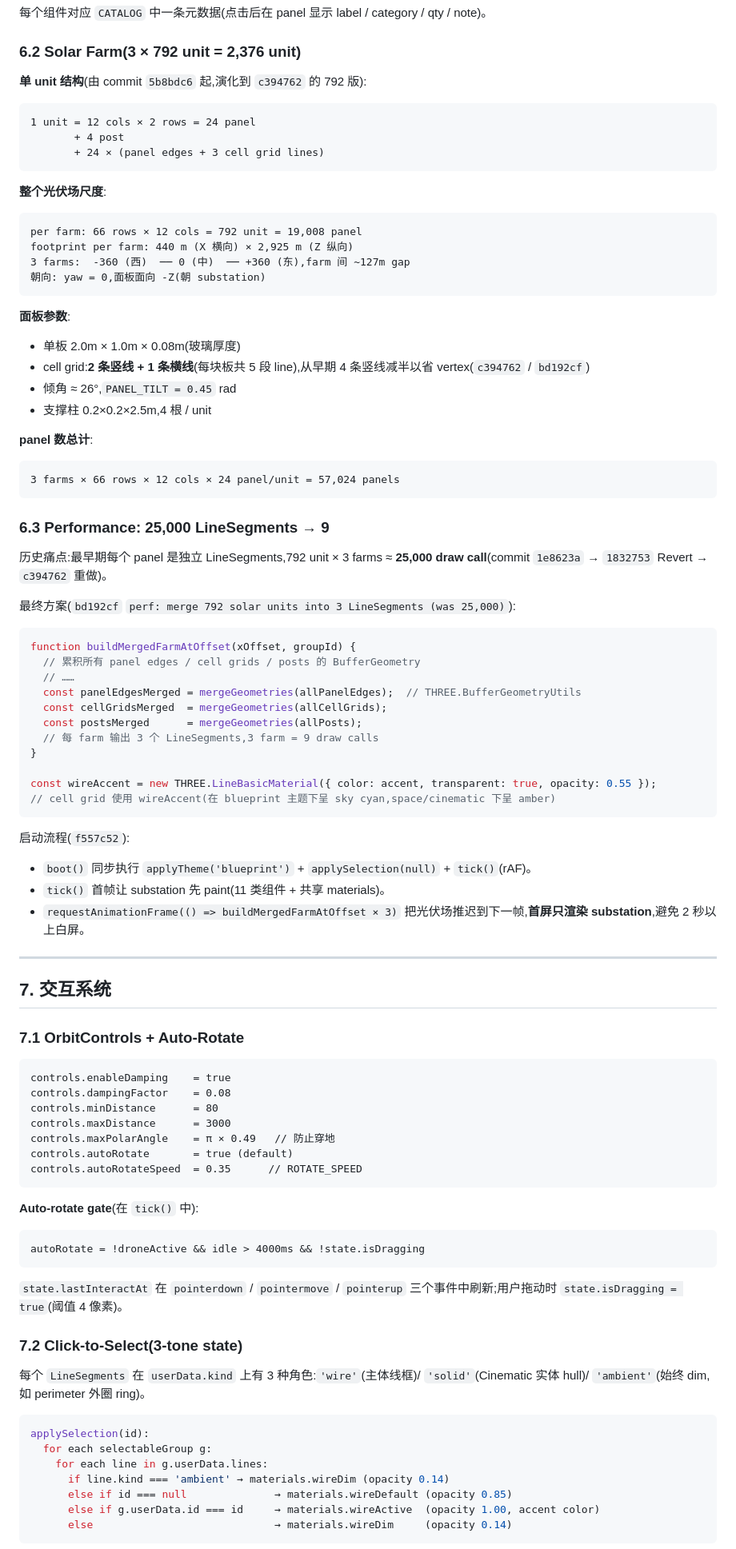
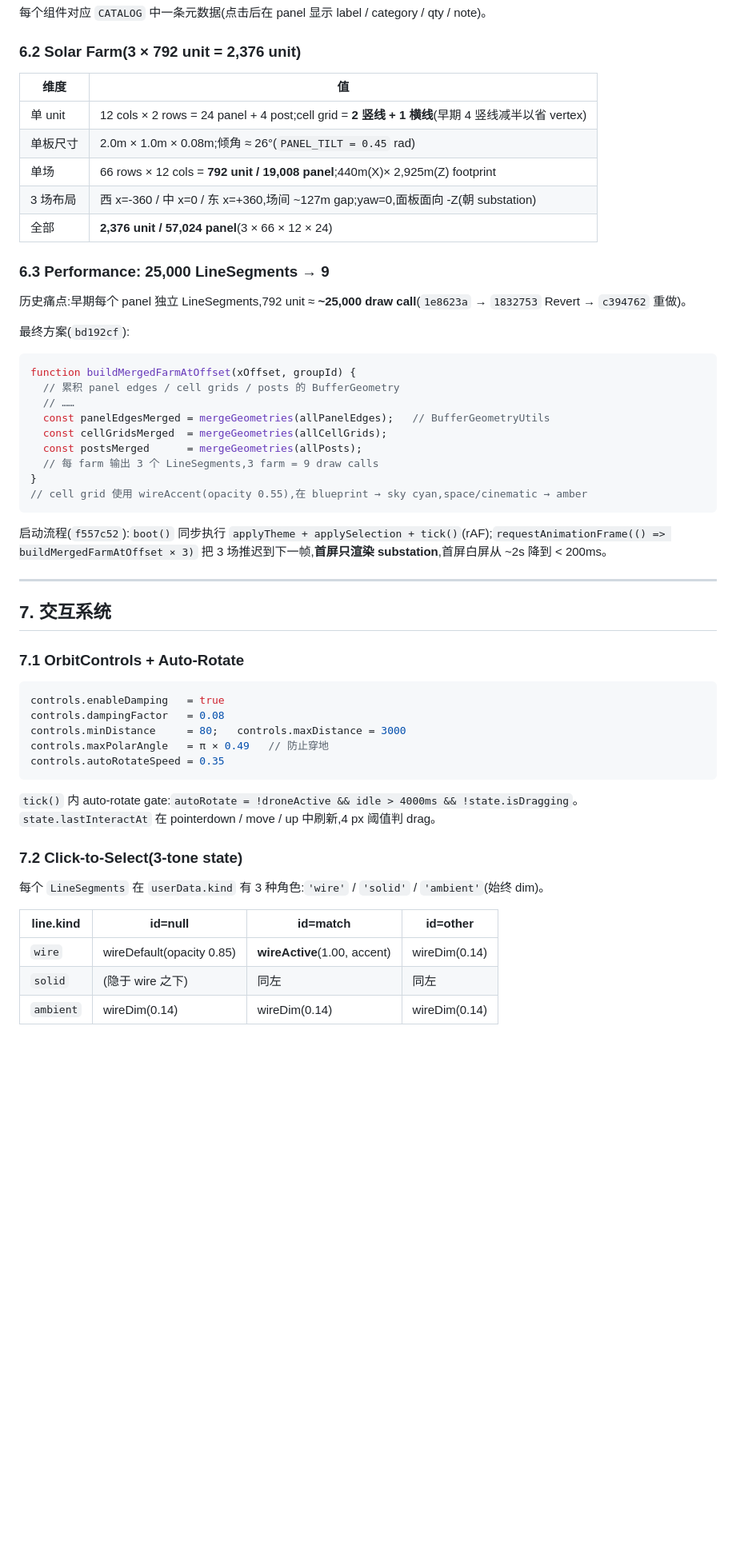
Before and after one commit to ishadowland/substation-blueprint, a Markdown page: DESIGN.md, the part around one of its changes. Shown at 80% size. Drawn GitHub-style; blank space fills up the shorter version.

````diff
--- a/DESIGN.md
+++ b/DESIGN.md
@@ -200,61 +185,33 @@ background-repeat:  no-repeat, no-repeat, repeat, repeat, repeat, repeat, repeat
 
 ### 6.2 Solar Farm(3 × 792 unit = 2,376 unit)
 
-**单 unit 结构**(由 commit `5b8bdc6` 起,演化到 `c394762` 的 792 版):
-
-```
-1 unit = 12 cols × 2 rows = 24 panel
-       + 4 post
-       + 24 × (panel edges + 3 cell grid lines)
-```
-
-**整个光伏场尺度**:
-
-```
-per farm: 66 rows × 12 cols = 792 unit = 19,008 panel
-footprint per farm: 440 m (X 横向) × 2,925 m (Z 纵向)
-3 farms:  -360 (西)  ── 0 (中)  ── +360 (东),farm 间 ~127m gap
-朝向: yaw = 0,面板面向 -Z(朝 substation)
-```
-
-**面板参数**:
-
-* 单板 2.0m × 1.0m × 0.08m(玻璃厚度)
-* cell grid:**2 条竖线 + 1 条横线**(每块板共 5 段 line),从早期 4 条竖线减半以省 vertex(`c394762` / `bd192cf`)
-* 倾角 ≈ 26°,`PANEL_TILT = 0.45` rad
-* 支撑柱 0.2×0.2×2.5m,4 根 / unit
-
-**panel 数总计**:
-
-```
-3 farms × 66 rows × 12 cols × 24 panel/unit = 57,024 panels
-```
+| 维度               | 值                                                                |
+| ---------------- | ---------------------------------------------------------------- |
+| 单 unit           | 12 cols × 2 rows = 24 panel + 4 post;cell grid = **2 竖线 + 1 横线**(早期 4 竖线减半以省 vertex) |
+| 单板尺寸             | 2.0m × 1.0m × 0.08m;倾角 ≈ 26°(`PANEL_TILT = 0.45` rad)             |
+| 单场                | 66 rows × 12 cols = **792 unit / 19,008 panel**;440m(X)× 2,925m(Z) footprint |
+| 3 场布局            | 西 x=-360 / 中 x=0 / 东 x=+360,场间 ~127m gap;yaw=0,面板面向 -Z(朝 substation) |
+| 全部               | **2,376 unit / 57,024 panel**(3 × 66 × 12 × 24)                       |
 
 ### 6.3 Performance: 25,000 LineSegments → 9
 
-历史痛点:最早期每个 panel 是独立 LineSegments,792 unit × 3 farms ≈ **25,000 draw call**(commit `1e8623a` → `1832753` Revert → `c394762` 重做)。
+历史痛点:早期每个 panel 独立 LineSegments,792 unit ≈ **~25,000 draw call**(`1e8623a` → `1832753` Revert → `c394762` 重做)。
 
-最终方案(`bd192cf` `perf: merge 792 solar units into 3 LineSegments (was 25,000)`):
+最终方案(`bd192cf`):
 
 ```js
 function buildMergedFarmAtOffset(xOffset, groupId) {
-  // 累积所有 panel edges / cell grids / posts 的 BufferGeometry
+  // 累积 panel edges / cell grids / posts 的 BufferGeometry
   // ……
-  const panelEdgesMerged = mergeGeometries(allPanelEdges);  // THREE.BufferGeometryUtils
+  const panelEdgesMerged = mergeGeometries(allPanelEdges);   // BufferGeometryUtils
   const cellGridsMerged  = mergeGeometries(allCellGrids);
   const postsMerged      = mergeGeometries(allPosts);
   // 每 farm 输出 3 个 LineSegments,3 farm = 9 draw calls
 }
-
-const wireAccent = new THREE.LineBasicMaterial({ color: accent, transparent: true, opacity: 0.55 });
-// cell grid 使用 wireAccent(在 blueprint 主题下呈 sky cyan,space/cinematic 下呈 amber)
+// cell grid 使用 wireAccent(opacity 0.55),在 blueprint → sky cyan,space/cinematic → amber
 ```
 
-启动流程(`f557c52`):
-
-* `boot()` 同步执行 `applyTheme('blueprint')` + `applySelection(null)` + `tick()`(rAF)。
-* `tick()` 首帧让 substation 先 paint(11 类组件 + 共享 materials)。
-* `requestAnimationFrame(() => buildMergedFarmAtOffset × 3)` 把光伏场推迟到下一帧,**首屏只渲染 substation**,避免 2 秒以上白屏。
+启动流程(`f557c52`):`boot()` 同步执行 `applyTheme + applySelection + tick()`(rAF);`requestAnimationFrame(() => buildMergedFarmAtOffset × 3)` 把 3 场推迟到下一帧,**首屏只渲染 substation**,首屏白屏从 ~2s 降到 < 200ms。
 
 ---
 
@@ -262,35 +219,23 @@ const wireAccent = new THREE.LineBasicMaterial({ color: accent, transparent: tru
 
 ### 7.1 OrbitControls + Auto-Rotate
 
-```
-controls.enableDamping    = true
-controls.dampingFactor    = 0.08
-controls.minDistance      = 80
-controls.maxDistance      = 3000
-controls.maxPolarAngle    = π × 0.49   // 防止穿地
-controls.autoRotate       = true (default)
-controls.autoRotateSpeed  = 0.35      // ROTATE_SPEED
+```js
+controls.enableDamping   = true
+controls.dampingFactor   = 0.08
+controls.minDistance     = 80;   controls.maxDistance = 3000
+controls.maxPolarAngle   = π × 0.49   // 防止穿地
+controls.autoRotateSpeed = 0.35
 ```
 
-**Auto-rotate gate**(在 `tick()` 中):
-
-```
-autoRotate = !droneActive && idle > 4000ms && !state.isDragging
-```
-
-`state.lastInteractAt` 在 `pointerdown` / `pointermove` / `pointerup` 三个事件中刷新;用户拖动时 `state.isDragging = true`(阈值 4 像素)。
+`tick()` 内 auto-rotate gate:`autoRotate = !droneActive && idle > 4000ms && !state.isDragging`。`state.lastInteractAt` 在 pointerdown / move / up 中刷新,4 px 阈值判 drag。
 
 ### 7.2 Click-to-Select(3-tone state)
 
-每个 `LineSegments` 在 `userData.kind` 上有 3 种角色:`'wire'`(主体线框)/ `'solid'`(Cinematic 实体 hull)/ `'ambient'`(始终 dim,如 perimeter 外圈 ring)。
+每个 `LineSegments` 在 `userData.kind` 有 3 种角色:`'wire'` / `'solid'` / `'ambient'`(始终 dim)。
 
-```js
-applySelection(id):
-  for each selectableGroup g:
-    for each line in g.userData.lines:
-      if line.kind === 'ambient' → materials.wireDim (opacity 0.14)
-      else if id === null              → materials.wireDefault (opacity 0.85)
-      else if g.userData.id === id     → materials.wireActive  (opacity 1.00, accent color)
-      else                             → materials.wireDim     (opacity 0.14)
-```
+| line.kind | id=null | id=match | id=other |
+| --- | --- | --- | --- |
+| `wire`   | wireDefault(opacity 0.85) | **wireActive**(1.00, accent) | wireDim(0.14) |
+| `solid`  | (隐于 wire 之下)             | 同左                        | 同左          |
+| `ambient`| wireDim(0.14)               | wireDim(0.14)               | wireDim(0.14) |
 
````
Also changed, not shown: other parts of DESIGN.md (+25 -73 lines).
